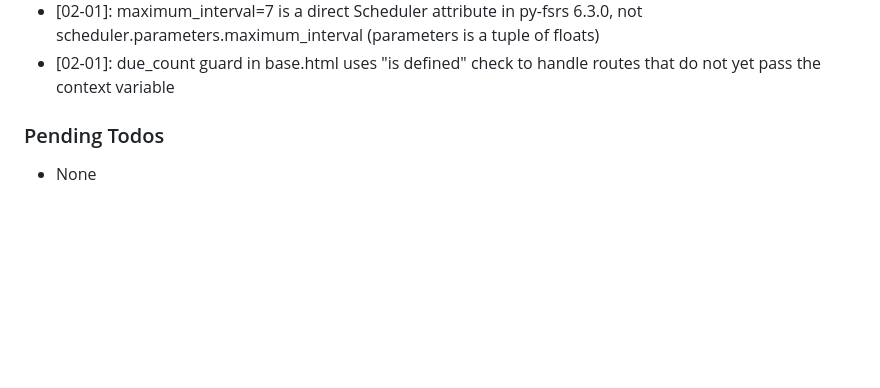
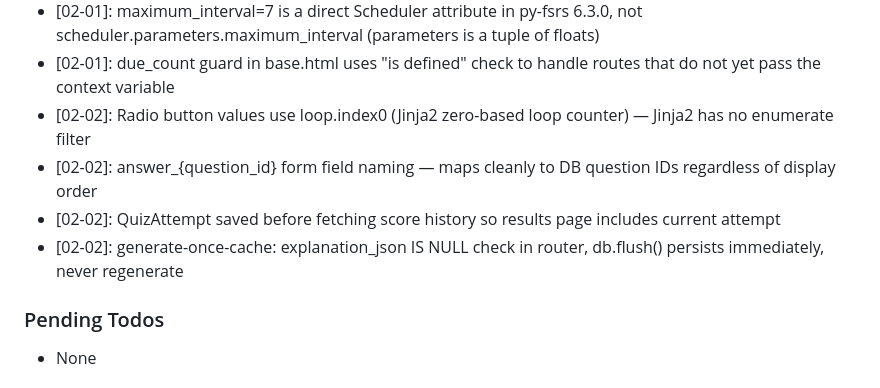
Before and after one commit to LindaPetrini/osteoprep, a Markdown page: .planning/STATE.md, the part around one of its changes. Rendered like a GitHub page; blank space fills up the shorter version.

```diff
--- a/.planning/STATE.md
+++ b/.planning/STATE.md
@@ -72,6 +72,10 @@ Recent decisions affecting current work:
 - [02-01]: card_front and card_back fragments own their #card-container wrapper; review.html uses {% include %} without extra wrapper to avoid double-nesting with HTMX outerHTML swap
 - [02-01]: maximum_interval=7 is a direct Scheduler attribute in py-fsrs 6.3.0, not scheduler.parameters.maximum_interval (parameters is a tuple of floats)
 - [02-01]: due_count guard in base.html uses "is defined" check to handle routes that do not yet pass the context variable
+- [02-02]: Radio button values use loop.index0 (Jinja2 zero-based loop counter) — Jinja2 has no enumerate filter
+- [02-02]: answer_{question_id} form field naming — maps cleanly to DB question IDs regardless of display order
+- [02-02]: QuizAttempt saved before fetching score history so results page includes current attempt
+- [02-02]: generate-once-cache: explanation_json IS NULL check in router, db.flush() persists immediately, never regenerate
 
 ### Pending Todos
 
```
Also changed, not shown: other parts of .planning/STATE.md (+12 -12 lines), .planning/REQUIREMENTS.md (+8 -8 lines), 1 other file.
